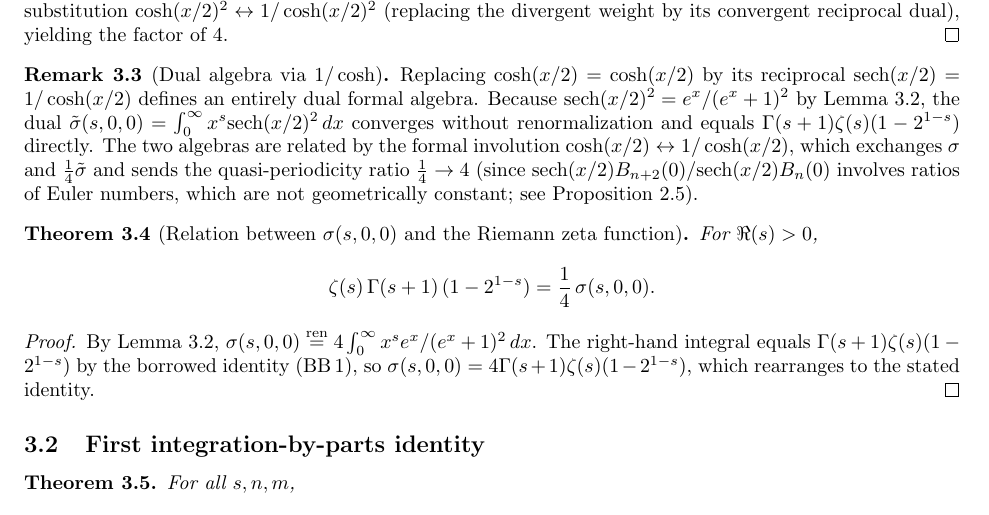
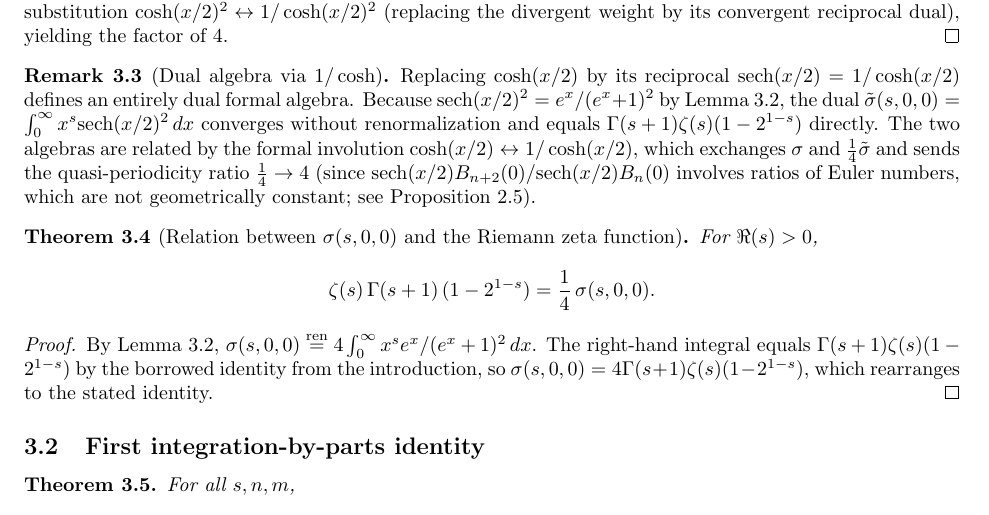
Before and after one commit to dremmeng/zeta_function, a LaTeX paper (RH.tex): part of page 4 of 15, cut so that both start at the same text. Compiled offline with pdfLaTeX.

Commit message:
Add files via upload

```diff
--- a/RH.tex
+++ b/RH.tex
@@ -309,7 +309,7 @@ weight by its convergent reciprocal dual), yielding the factor of~$4$.
 \end{proof}
 
 \begin{remark}[Dual algebra via $1/\cosh$]\label{rem:involution}
-Replacing $\cosh(x/2)=\cosh(x/2)$ by its reciprocal $\mathrm{sech}(x/2)=1/\cosh(x/2)$
+Replacing $\cosh(x/2)$ by its reciprocal $\mathrm{sech}(x/2)=1/\cosh(x/2)$
 defines an entirely dual formal algebra.  Because $\mathrm{sech}(x/2)^2 = e^x/(e^x+1)^2$ by
 Lemma~\ref{lem:renormalization}, the dual $\tilde{\sigma}(s,0,0)=\int_0^\infty x^s\mathrm{sech}(x/2)^2\,dx$
 converges without renormalization and equals $\Gamma(s+1)\zeta(s)(1-2^{1-s})$ directly.
@@ -329,7 +329,7 @@ For $\Re(s) > 0$,
 \begin{proof}
 By Lemma~\ref{lem:renormalization}, $\sigma(s,0,0)\overset{\rm ren}{=}4\int_0^\infty x^s e^x/(e^x+1)^2\,dx$.
 The right-hand integral equals $\Gamma(s+1)\zeta(s)(1-2^{1-s})$ by the borrowed
-identity (BB\,1), so $\sigma(s,0,0)=4\Gamma(s+1)\zeta(s)(1-2^{1-s})$, which
+identity from the introduction, so $\sigma(s,0,0)=4\Gamma(s+1)\zeta(s)(1-2^{1-s})$, which
 rearranges to the stated identity.
 \end{proof}
 
```
Also changed, not shown: RH.pdf.
